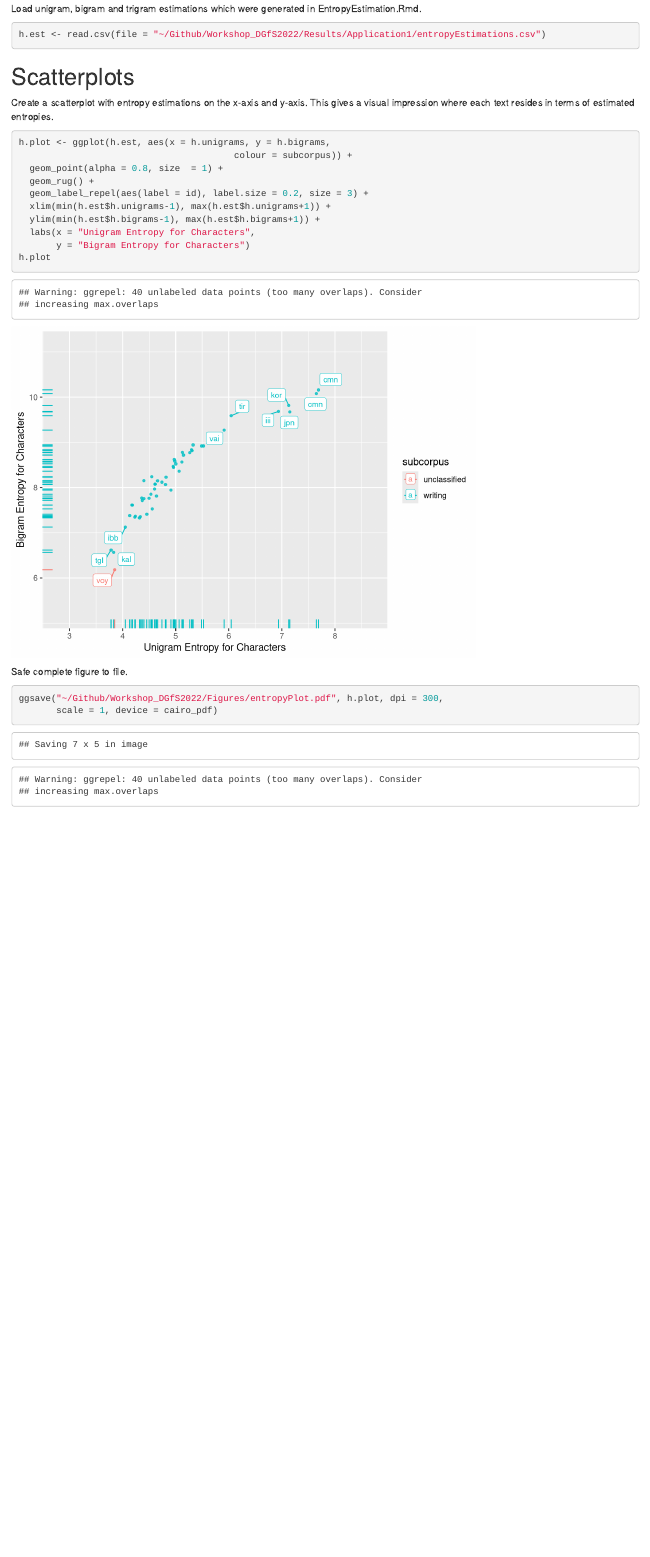
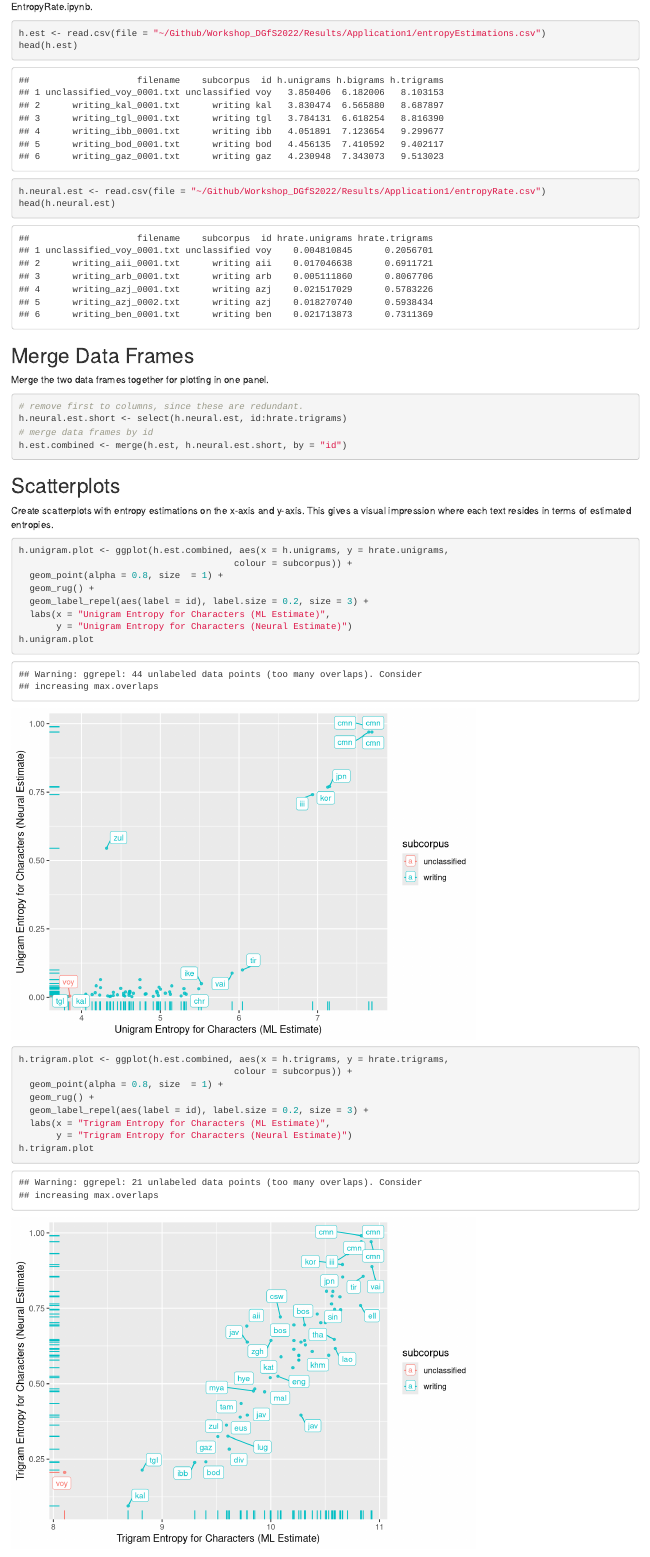
Before and after one commit to christianbentz/Workshop_DGfS2022, an R Markdown document (Code/Application1/Visualization.Rmd): the page in a window 1100 px wide, from 520 px down before the commit and from 560 px down after it. Rendered offline with R 4.5, knitr and Pandoc, with nearby package versions; code that draws random numbers runs with fixed seeds of ours.

Commit message:
changed visualization code to include neural estimates

````diff
--- a/Code/Application1/Visualization.Rmd
+++ b/Code/Application1/Visualization.Rmd
@@ -26,2 +30,7 @@ library(ggrepel)
+```{r}
+h.est <- read.csv(file = "~/Github/Workshop_DGfS2022/Results/Application1/entropyEstimations.csv")
+head(h.est)
+h.neural.est <- read.csv(file = "~/Github/Workshop_DGfS2022/Results/Application1/entropyRate.csv")
+head(h.neural.est)
 ```
 
@@ -29,23 +37,31 @@ library(ggrepel)
-Load unigram, bigram and trigram estimations which were generated in EntropyEstimation.Rmd.
+## Merge Data Frames
+Merge the two data frames together for plotting in one panel.
 ```{r}
-h.est <- read.csv(file = "~/Github/Workshop_DGfS2022/Results/Application1/entropyEstimations.csv")
+# remove first to columns, since these are redundant.
+h.neural.est.short <- select(h.neural.est, id:hrate.trigrams)
+# merge data frames by id
+h.est.combined <- merge(h.est, h.neural.est.short, by = "id")
 ```
 
-# Scatterplots
-Create a scatterplot with entropy estimations on the x-axis and y-axis. This gives a visual impression where each text resides in terms of estimated entropies.
+## Scatterplots
+Create scatterplots with entropy estimations on the x-axis and y-axis. This gives a visual impression where each text resides in terms of estimated entropies.
 ```{r}
-h.plot <- ggplot(h.est, aes(x = h.unigrams, y = h.bigrams,
+h.unigram.plot <- ggplot(h.est.combined, aes(x = h.unigrams, y = hrate.unigrams,
                                         colour = subcorpus)) +
   geom_point(alpha = 0.8, size  = 1) +
   geom_rug() +
   geom_label_repel(aes(label = id), label.size = 0.2, size = 3) +
-  xlim(min(h.est$h.unigrams-1), max(h.est$h.unigrams+1)) +
-  ylim(min(h.est$h.bigrams-1), max(h.est$h.bigrams+1)) +
-  labs(x = "Unigram Entropy for Characters",
-       y = "Bigram Entropy for Characters")
-h.plot
+  labs(x = "Unigram Entropy for Characters (ML Estimate)",
+       y = "Unigram Entropy for Characters (Neural Estimate)")
+h.unigram.plot
 ```
 
-Safe complete figure to file.
 ```{r}
-ggsave("~/Github/Workshop_DGfS2022/Figures/entropyPlot.pdf", h.plot, dpi = 300,
+h.trigram.plot <- ggplot(h.est.combined, aes(x = h.trigrams, y = hrate.trigrams,
+                                        colour = subcorpus)) +
+  geom_point(alpha = 0.8, size  = 1) +
+  geom_rug() +
+  geom_label_repel(aes(label = id), label.size = 0.2, size = 3) +
+  labs(x = "Trigram Entropy for Characters (ML Estimate)",
+       y = "Trigram Entropy for Characters (Neural Estimate)")
+h.trigram.plot
````
Also changed, not shown: Code/Application1/Visualization.html, Figures/TrigramEntropyPlot.pdf (added), Figures/UnigramEntropyPlot.pdf (added), Figures/entropyPlot.pdf (deleted), Code/Application1/Visualization.Rmd (19 more changed lines).
